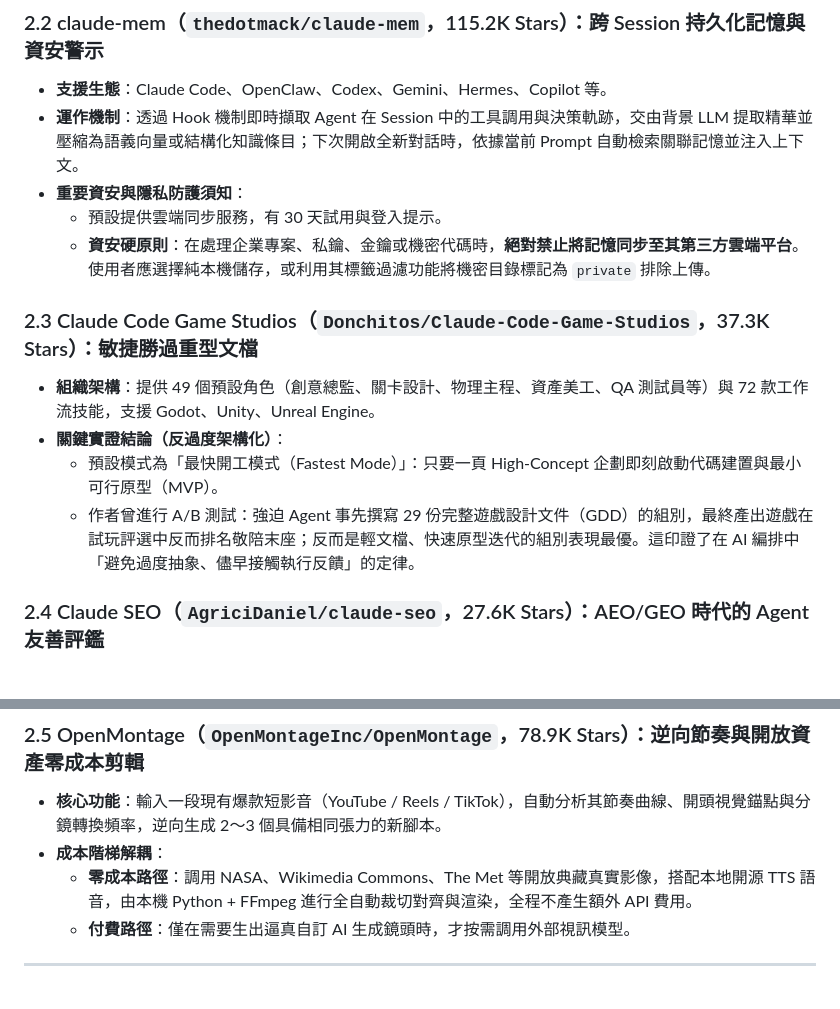
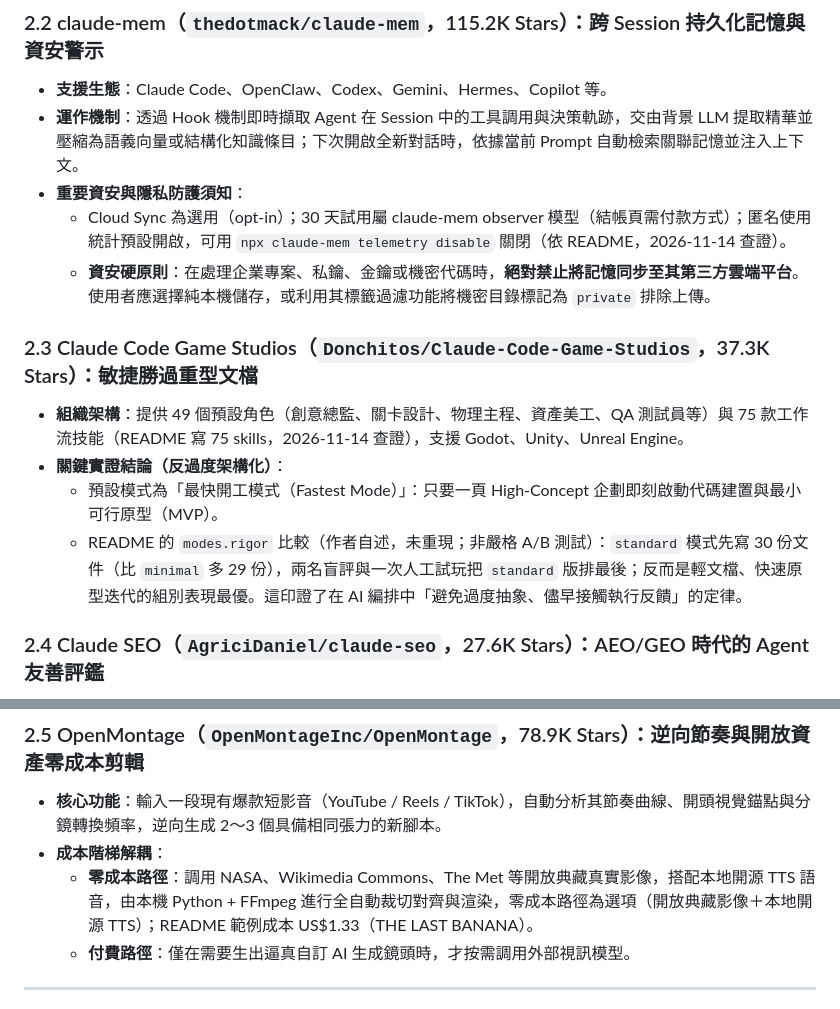
Before and after one commit to SanHsien/ai-inbox, a Markdown page: notes/2026-11-09-goodjobai-five-trending-claude-skills.md, 2 parts joined by grey strips. Drawn GitHub-style.

Commit message:
docs(inbox): correct claude-mem sync/telemetry, skill count and cost claims
Co-Authored-By: Claude Sonnet 5.5 <noreply@anthropic.com>

```diff
--- a/notes/2026-11-09-goodjobai-five-trending-claude-skills.md
+++ b/notes/2026-11-09-goodjobai-five-trending-claude-skills.md
@@ -81,14 +81,14 @@ Facebook 粉專「一股GoodJob」彙整了 2026 年 11 月初 GitHub Trending
 - **支援生態**：Claude Code、OpenClaw、Codex、Gemini、Hermes、Copilot 等。
 - **運作機制**：透過 Hook 機制即時擷取 Agent 在 Session 中的工具調用與決策軌跡，交由背景 LLM 提取精華並壓縮為語義向量或結構化知識條目；下次開啟全新對話時，依據當前 Prompt 自動檢索關聯記憶並注入上下文。
 - **重要資安與隱私防護須知**：
-  - 預設提供雲端同步服務，有 30 天試用與登入提示。
+  - Cloud Sync 為選用（opt-in）；30 天試用屬 claude-mem observer 模型（結帳頁需付款方式）；匿名使用統計預設開啟，可用 `npx claude-mem telemetry disable` 關閉（依 README，2026-11-14 查證）。
   - **資安硬原則**：在處理企業專案、私鑰、金鑰或機密代碼時，**絕對禁止將記憶同步至其第三方雲端平台**。使用者應選擇純本機儲存，或利用其標籤過濾功能將機密目錄標記為 `private` 排除上傳。
 
 ### 2.3 Claude Code Game Studios（`Donchitos/Claude-Code-Game-Studios`，37.3K Stars）：敏捷勝過重型文檔
-- **組織架構**：提供 49 個預設角色（創意總監、關卡設計、物理主程、資產美工、QA 測試員等）與 72 款工作流技能，支援 Godot、Unity、Unreal Engine。
+- **組織架構**：提供 49 個預設角色（創意總監、關卡設計、物理主程、資產美工、QA 測試員等）與 75 款工作流技能（README 寫 75 skills，2026-11-14 查證），支援 Godot、Unity、Unreal Engine。
 - **關鍵實證結論（反過度架構化）**：
   - 預設模式為「最快開工模式（Fastest Mode）」：只要一頁 High-Concept 企劃即刻啟動代碼建置與最小可行原型（MVP）。
-  - 作者曾進行 A/B 測試：強迫 Agent 事先撰寫 29 份完整遊戲設計文件（GDD）的組別，最終產出遊戲在試玩評選中反而排名敬陪末座；反而是輕文檔、快速原型迭代的組別表現最優。這印證了在 AI 編排中「避免過度抽象、儘早接觸執行反饋」的定律。
+  - README 的 `modes.rigor` 比較（作者自述，未重現；非嚴格 A/B 測試）：`standard` 模式先寫 30 份文件（比 `minimal` 多 29 份），兩名盲評與一次人工試玩把 `standard` 版排最後；反而是輕文檔、快速原型迭代的組別表現最優。這印證了在 AI 編排中「避免過度抽象、儘早接觸執行反饋」的定律。
 
 ### 2.4 Claude SEO（`AgriciDaniel/claude-seo`，27.6K Stars）：AEO/GEO 時代的 Agent 友善評鑑
 - **開發者**：Agrici Daniel（本庫先前收錄之 `AgriciDaniel/youtuber` 核心作者）。
@@ -100,7 +100,7 @@ Facebook 粉專「一股GoodJob」彙整了 2026 年 11 月初 GitHub Trending
 ### 2.5 OpenMontage（`OpenMontageInc/OpenMontage`，78.9K Stars）：逆向節奏與開放資產零成本剪輯
 - **核心功能**：輸入一段現有爆款短影音（YouTube / Reels / TikTok），自動分析其節奏曲線、開頭視覺錨點與分鏡轉換頻率，逆向生成 2～3 個具備相同張力的新腳本。
 - **成本階梯解耦**：
-  - **零成本路徑**：調用 NASA、Wikimedia Commons、The Met 等開放典藏真實影像，搭配本地開源 TTS 語音，由本機 Python + FFmpeg 進行全自動裁切對齊與渲染，全程不產生額外 API 費用。
+  - **零成本路徑**：調用 NASA、Wikimedia Commons、The Met 等開放典藏真實影像，搭配本地開源 TTS 語音，由本機 Python + FFmpeg 進行全自動裁切對齊與渲染，零成本路徑為選項（開放典藏影像＋本地開源 TTS）；README 範例成本 US$1.33（THE LAST BANANA）。
   - **付費路徑**：僅在需要生出逼真自訂 AI 生成鏡頭時，才按需調用外部視訊模型。
 
 ---
```
